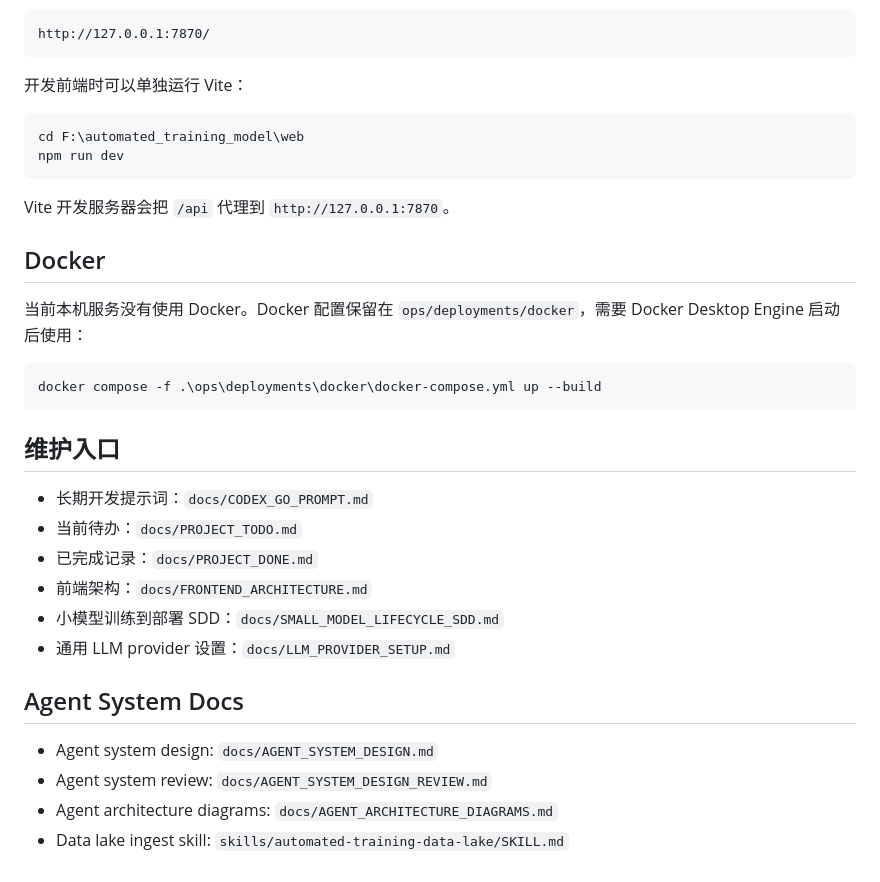
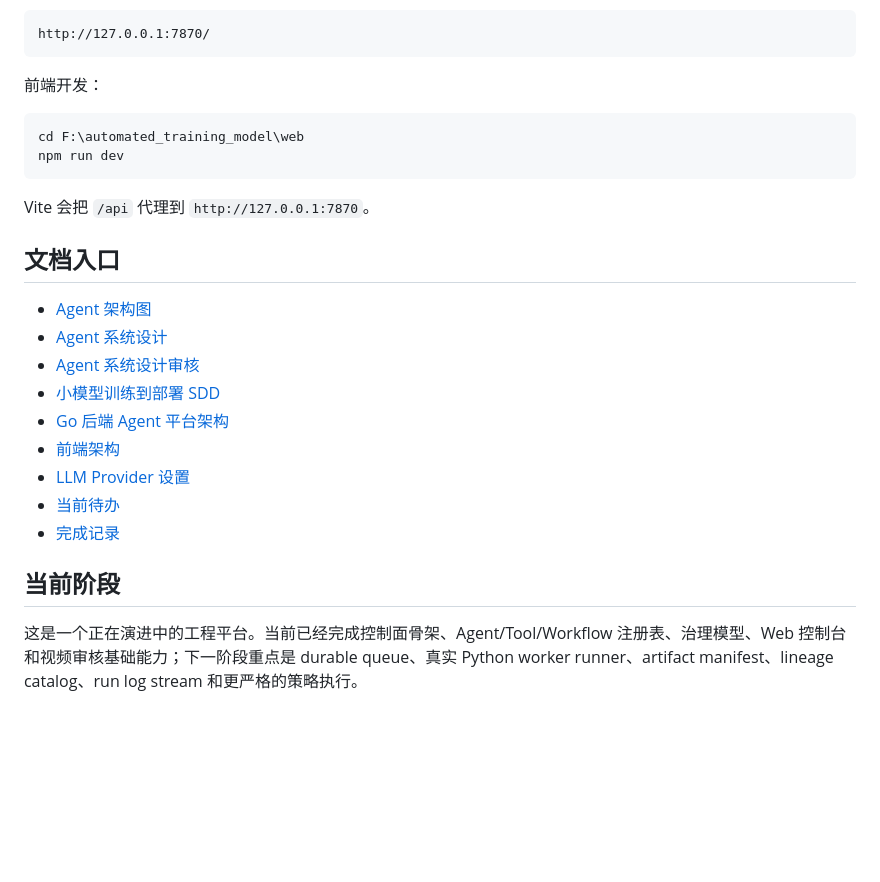
Before and after one commit to qsyy0921/automated_training_model, a Markdown page: README.md, the part around one of its changes. Rendered like a GitHub page; blank space fills up the shorter version.

````diff
--- a/README.md
+++ b/README.md
@@ -89,35 +142,27 @@ F:\keyan\token_compression\third_party\go1.26.3\go\bin\go.exe run .\cmd\labelser
 http://127.0.0.1:7870/
 ```
 
-开发前端时可以单独运行 Vite：
+前端开发：
 
 ```powershell
 cd F:\automated_training_model\web
 npm run dev
 ```
 
-Vite 开发服务器会把 `/api` 代理到 `http://127.0.0.1:7870`。
+Vite 会把 `/api` 代理到 `http://127.0.0.1:7870`。
 
-## Docker
+## 文档入口
 
-当前本机服务没有使用 Docker。Docker 配置保留在 `ops/deployments/docker`，需要 Docker Desktop Engine 启动后使用：
+- [Agent 架构图](docs/AGENT_ARCHITECTURE_DIAGRAMS.md)
+- [Agent 系统设计](docs/AGENT_SYSTEM_DESIGN.md)
+- [Agent 系统设计审核](docs/AGENT_SYSTEM_DESIGN_REVIEW.md)
+- [小模型训练到部署 SDD](docs/SMALL_MODEL_LIFECYCLE_SDD.md)
+- [Go 后端 Agent 平台架构](docs/GO_BACKEND_AGENT_PLATFORM_ARCHITECTURE.md)
+- [前端架构](docs/FRONTEND_ARCHITECTURE.md)
+- [LLM Provider 设置](docs/LLM_PROVIDER_SETUP.md)
+- [当前待办](docs/PROJECT_TODO.md)
+- [完成记录](docs/PROJECT_DONE.md)
 
-```powershell
-docker compose -f .\ops\deployments\docker\docker-compose.yml up --build
-```
+## 当前阶段
 
-## 维护入口
-
-- 长期开发提示词：`docs/CODEX_GO_PROMPT.md`
-- 当前待办：`docs/PROJECT_TODO.md`
-- 已完成记录：`docs/PROJECT_DONE.md`
-- 前端架构：`docs/FRONTEND_ARCHITECTURE.md`
-- 小模型训练到部署 SDD：`docs/SMALL_MODEL_LIFECYCLE_SDD.md`
-- 通用 LLM provider 设置：`docs/LLM_PROVIDER_SETUP.md`
-
-## Agent System Docs
-
-- Agent system design: `docs/AGENT_SYSTEM_DESIGN.md`
-- Agent system review: `docs/AGENT_SYSTEM_DESIGN_REVIEW.md`
-- Agent architecture diagrams: `docs/AGENT_ARCHITECTURE_DIAGRAMS.md`
-- Data lake ingest skill: `skills/automated-training-data-lake/SKILL.md`
+这是一个正在演进中的工程平台。当前已经完成控制面骨架、Agent/Tool/Workflow 注册表、治理模型、Web 控制台和视频审核基础能力；下一阶段重点是 durable queue、真实 Python worker runner、artifact manifest、lineage catalog、run log stream 和更严格的策略执行。
````
Also changed, not shown: other parts of README.md (+94 -41 lines).
